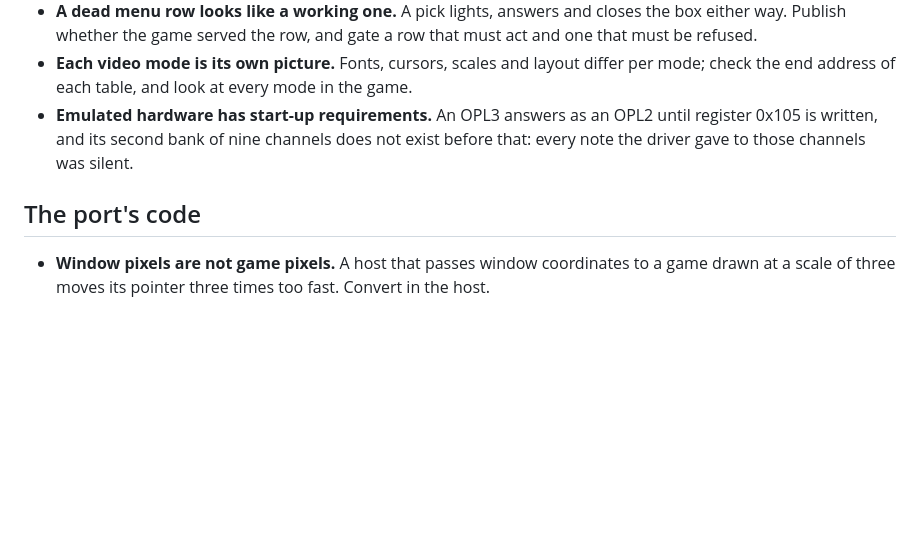
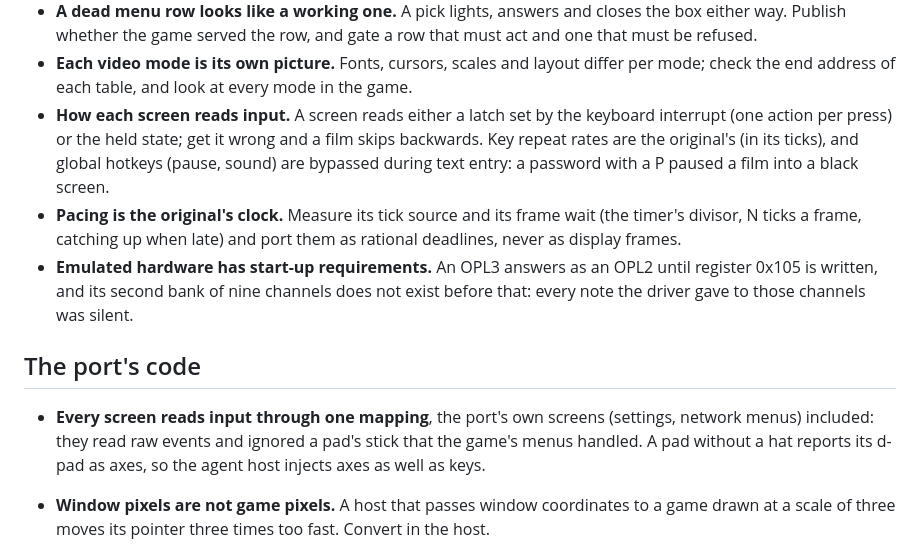
Before and after one commit to jdmichaud/game-port-template, a Markdown page: docs/lessons.md, the part around the change. Rendered like a GitHub page; blank space fills up the shorter version.

Commit message:
docs: lessons on input and pacing from two more ports
Each cost a port real time: a screen reading the key latch versus the held state (a film skipped
backwards), the original's repeat rates and its hotkeys bypassed during text entry (a password with
a P paused a film), pacing ported as the original's tick-based deadlines rather than display
frames, and the port's own screens reading raw events instead of the one input mapping (a pad's
stick ignored; a hat-less pad reports its d-pad as axes).

Co-Authored-By: Claude Opus 5.5 (1M context) <noreply@anthropic.com>

```diff
--- a/docs/lessons.md
+++ b/docs/lessons.md
@@ -52,11 +52,22 @@ time once.
   refused.
 - **Each video mode is its own picture.** Fonts, cursors, scales and layout differ per mode; check
   the end address of each table, and look at every mode in the game.
+- **How each screen reads input.** A screen reads either a latch set by the keyboard interrupt (one
+  action per press) or the held state; get it wrong and a film skips backwards. Key repeat rates
+  are the original's (in its ticks), and global hotkeys (pause, sound) are bypassed during text
+  entry: a password with a P paused a film into a black screen.
+- **Pacing is the original's clock.** Measure its tick source and its frame wait (the timer's
+  divisor, N ticks a frame, catching up when late) and port them as rational deadlines, never as
+  display frames.
 - **Emulated hardware has start-up requirements.** An OPL3 answers as an OPL2 until register 0x105
   is written, and its second bank of nine channels does not exist before that: every note the
   driver gave to those channels was silent.
 
 ## The port's code
+
+- **Every screen reads input through one mapping**, the port's own screens (settings, network
+  menus) included: they read raw events and ignored a pad's stick that the game's menus handled.
+  A pad without a hat reports its d-pad as axes, so the agent host injects axes as well as keys.
 
 - **Window pixels are not game pixels.** A host that passes window coordinates to a game drawn at
   a scale of three moves its pointer three times too fast. Convert in the host.
```
